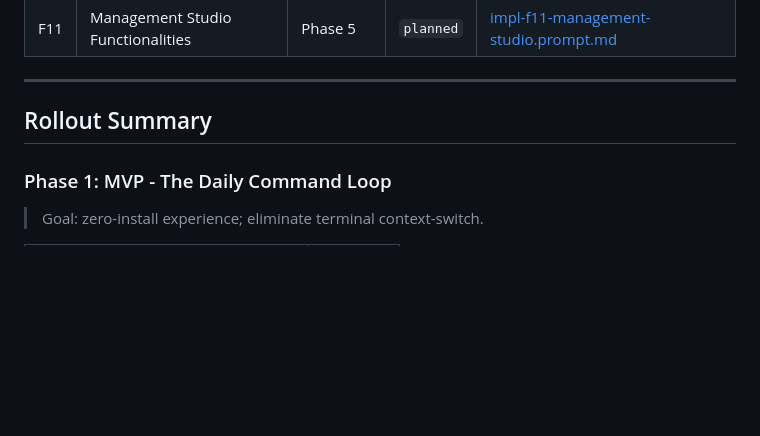
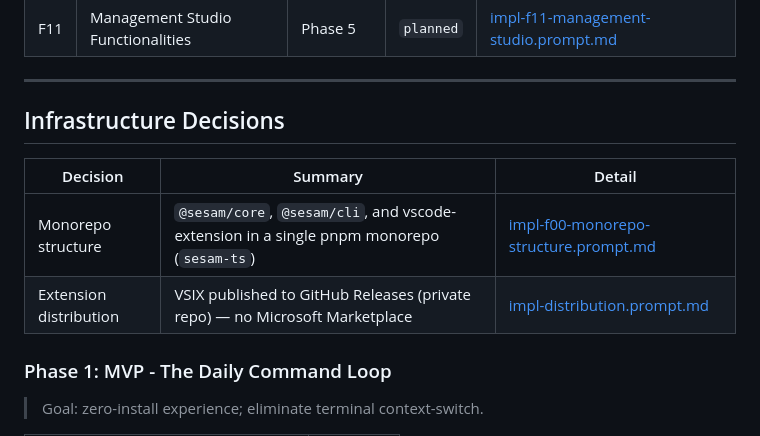
Before and after one commit to sesam-community/sesam-vscode-extension, a Markdown page: agent/impl/README.md, the part around the change. Rendered like a GitHub page; blank space fills up the shorter version.

Commit message:
docs: infrastructure Decisions

```diff
--- a/agent/impl/README.md
+++ b/agent/impl/README.md
@@ -34,7 +34,12 @@
 
 ---
 
-## Rollout Summary
+## Infrastructure Decisions
+
+| Decision | Summary | Detail |
+|---|---|---|
+| Monorepo structure | `@sesam/core`, `@sesam/cli`, and vscode-extension in a single pnpm monorepo (`sesam-ts`) | [impl-f00-monorepo-structure.prompt.md](impl-f00-monorepo-structure.prompt.md) |
+| Extension distribution | VSIX published to GitHub Releases (private repo) — no Microsoft Marketplace | [impl-distribution.prompt.md](impl-distribution.prompt.md) |
 
 ### Phase 1: MVP - The Daily Command Loop
 > Goal: zero-install experience; eliminate terminal context-switch.
```
Also changed, not shown: README.md (+20 -0 lines), agent/impl/impl-distribution.prompt.md (added, +104 -0 lines).
